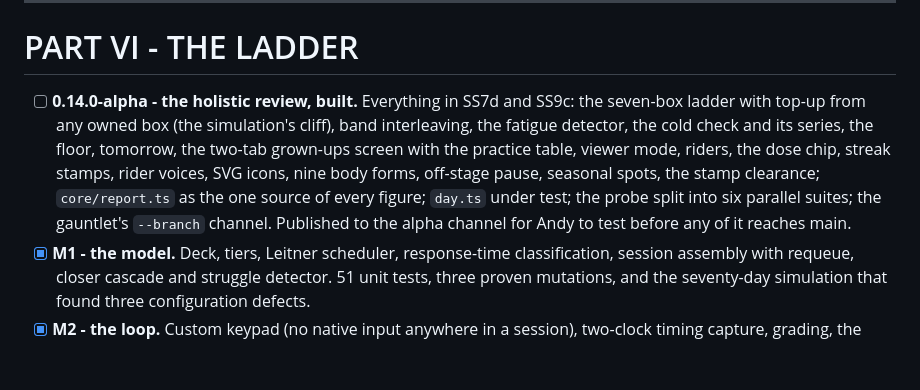
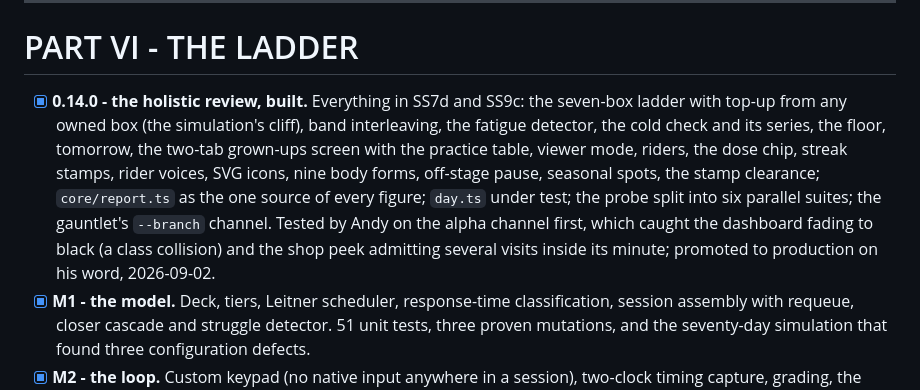
Before and after one commit to ab-2003/math-practice-3rd, a Markdown page: DESIGN.md, the part around the change. Drawn GitHub-style; blank space fills up the shorter version.

Commit message:
The ladder: 0.14.0 promoted from alpha on Andy's word
Co-Authored-By: Claude Fable 5.1 <noreply@anthropic.com>
Claude-Session: https://claude.ai/code/session_0183dDQNZ9Sh5WzhyZLVL335

```diff
--- a/DESIGN.md
+++ b/DESIGN.md
@@ -810,7 +810,7 @@ zero image requests.
 
 # PART VI - THE LADDER
 
-- [ ] **0.14.0-alpha - the holistic review, built.** Everything in SS7d and
+- [x] **0.14.0 - the holistic review, built.** Everything in SS7d and
       SS9c: the seven-box ladder with top-up from any owned box (the
       simulation's cliff), band interleaving, the fatigue detector, the
       cold check and its series, the floor, tomorrow, the two-tab grown-ups
@@ -818,8 +818,10 @@ zero image requests.
       streak stamps, rider voices, SVG icons, nine body forms, off-stage
       pause, seasonal spots, the stamp clearance; `core/report.ts` as the
       one source of every figure; `day.ts` under test; the probe split into
-      six parallel suites; the gauntlet's `--branch` channel. Published to
-      the alpha channel for Andy to test before any of it reaches main.
+      six parallel suites; the gauntlet's `--branch` channel. Tested by
+      Andy on the alpha channel first, which caught the dashboard fading to
+      black (a class collision) and the shop peek admitting several visits
+      inside its minute; promoted to production on his word, 2026-09-02.
 - [x] **M1 - the model.** Deck, tiers, Leitner scheduler, response-time
       classification, session assembly with requeue, closer cascade and
       struggle detector. 51 unit tests, three proven mutations, and the
```
